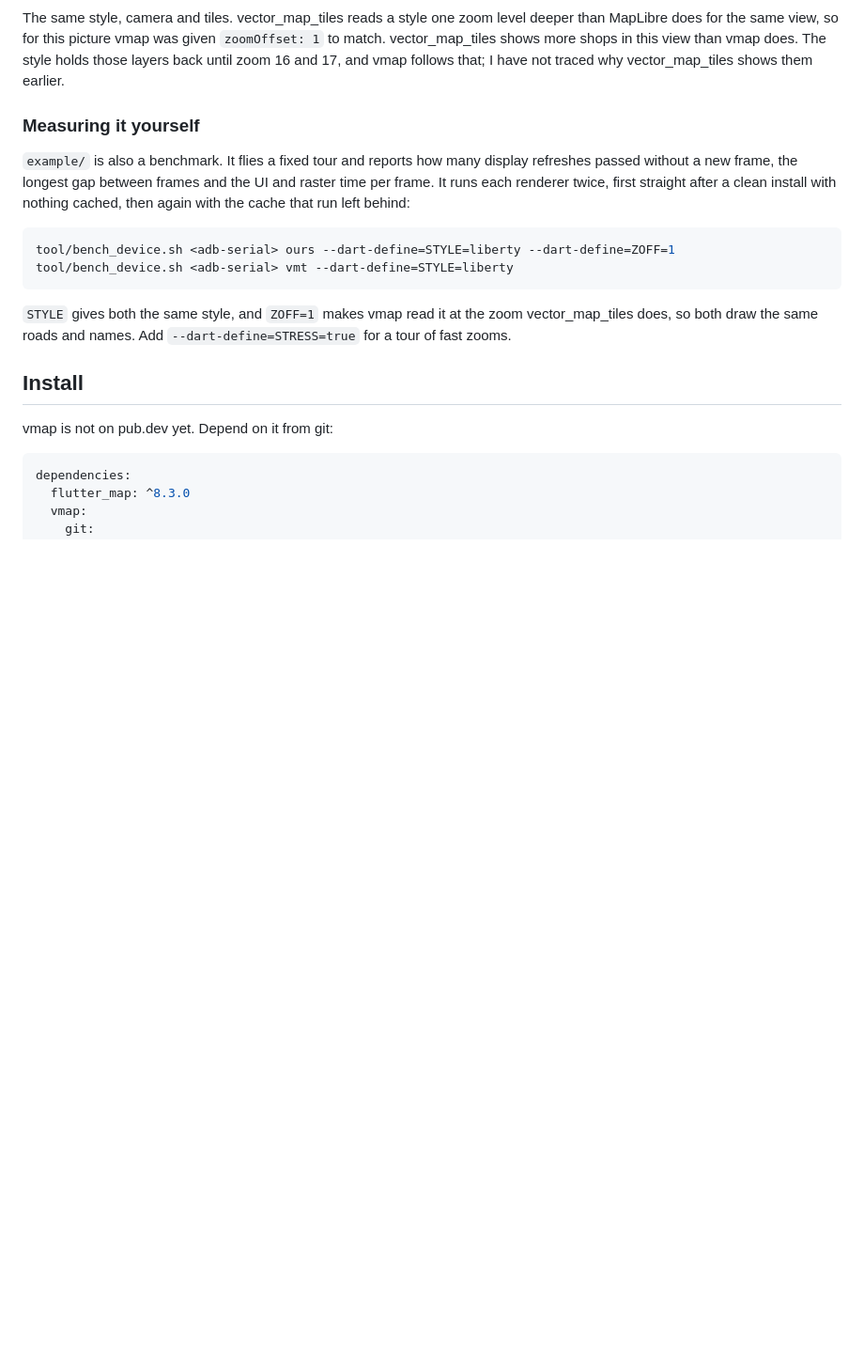
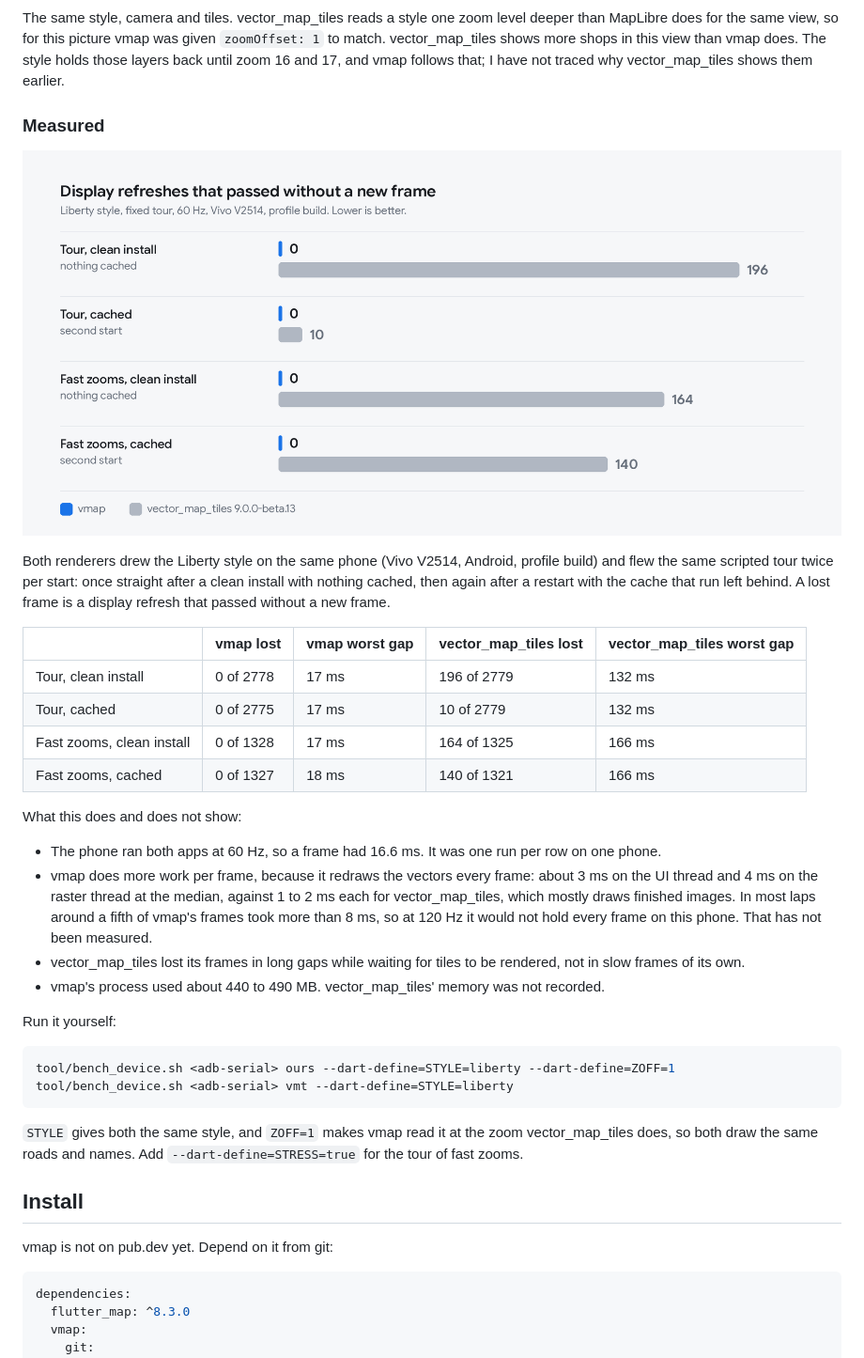
Before and after one commit to ArinFaraj/vmap, a Markdown page: README.md, the part around the change. Shown: that part at 94% size. Rendered like a GitHub page; pictures changed too: doc/images/bench.png (added); blank space fills up the shorter version.

Commit message:
README: measured frame loss against vector_map_tiles on the Liberty style

````diff
--- a/README.md
+++ b/README.md
@@ -98,13 +98,39 @@ this view than vmap does. The style holds those layers back until zoom 16 and
 17, and vmap follows that; I have not traced why vector_map_tiles shows them
 earlier.
 
-### Measuring it yourself
+### Measured
 
-`example/` is also a benchmark. It flies a fixed tour and reports how many
-display refreshes passed without a new frame, the longest gap between frames
-and the UI and raster time per frame. It runs each renderer twice, first
-straight after a clean install with nothing cached, then again with the cache
-that run left behind:
+![Frames lost during the tour](doc/images/bench.png)
+
+Both renderers drew the Liberty style on the same phone (Vivo V2514, Android,
+profile build) and flew the same scripted tour twice per start: once straight
+after a clean install with nothing cached, then again after a restart with the
+cache that run left behind. A lost frame is a display refresh that passed
+without a new frame.
+
+| | vmap lost | vmap worst gap | vector_map_tiles lost | vector_map_tiles worst gap |
+| --- | --- | --- | --- | --- |
+| Tour, clean install | 0 of 2778 | 17 ms | 196 of 2779 | 132 ms |
+| Tour, cached | 0 of 2775 | 17 ms | 10 of 2779 | 132 ms |
+| Fast zooms, clean install | 0 of 1328 | 17 ms | 164 of 1325 | 166 ms |
+| Fast zooms, cached | 0 of 1327 | 18 ms | 140 of 1321 | 166 ms |
+
+What this does and does not show:
+
+- The phone ran both apps at 60 Hz, so a frame had 16.6 ms. It was one run
+  per row on one phone.
+- vmap does more work per frame, because it redraws the vectors every frame:
+  about 3 ms on the UI thread and 4 ms on the raster thread at the median,
+  against 1 to 2 ms each for vector_map_tiles, which mostly draws finished
+  images. In most laps around a fifth of vmap's frames took more than 8 ms,
+  so at 120 Hz it would not hold every frame on this phone. That has not been
+  measured.
+- vector_map_tiles lost its frames in long gaps while waiting for tiles to be
+  rendered, not in slow frames of its own.
+- vmap's process used about 440 to 490 MB. vector_map_tiles' memory was not
+  recorded.
+
+Run it yourself:
 
 ```bash
 tool/bench_device.sh <adb-serial> ours --dart-define=STYLE=liberty --dart-define=ZOFF=1
@@ -113,7 +139,7 @@ tool/bench_device.sh <adb-serial> vmt --dart-define=STYLE=liberty
 
 `STYLE` gives both the same style, and `ZOFF=1` makes vmap read it at the
 zoom vector_map_tiles does, so both draw the same roads and names. Add
-`--dart-define=STRESS=true` for a tour of fast zooms.
+`--dart-define=STRESS=true` for the tour of fast zooms.
 
 ## Install
 
````
